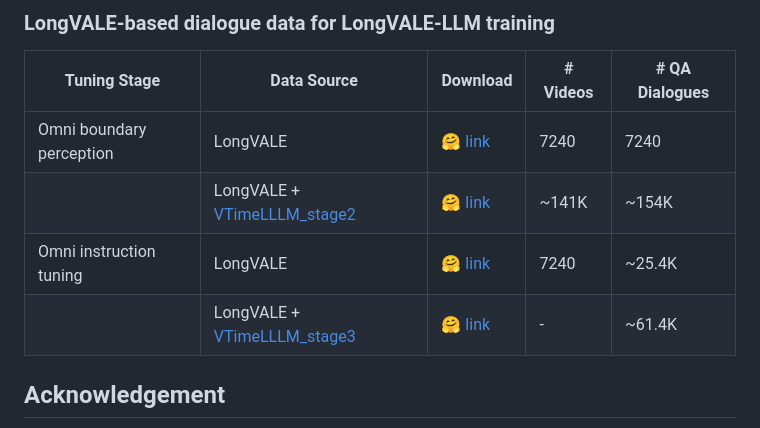
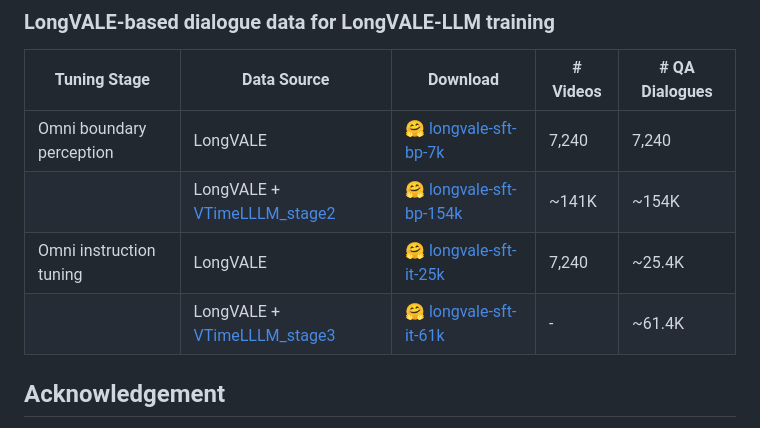
Before and after one commit to ttgeng233/LongVALE, a Markdown page: README.md, the part around the change. Drawn GitHub-style.

```diff
--- a/README.md
+++ b/README.md
@@ -49,10 +49,10 @@ Event understanding benchmark comprising 105K omnimodal events with precise temp
 ### LongVALE-based dialogue data for LongVALE-LLM training
 | Tuning Stage          | Data Source | Download | # Videos | # QA Dialogues |
 |-----------------|----------|-----------------|-----------|---|
-|Omni boundary perception |LongVALE | [🤗 link](https://huggingface.co/datasets/ttgeng233/LongVALE/resolve/main/stage_2_train_7240.json) | 7240 | 7240 |
-|          |LongVALE + [VTimeLLLM_stage2](https://github.com/huangb23/VTimeLLM)  | [🤗 link](https://huggingface.co/datasets/ttgeng233/LongVALE/resolve/main/stage_2_ours_add_vtimellm.json) | ~141K | ~154K
-|Omni instruction tuning | LongVALE | [🤗 link](https://huggingface.co/datasets/ttgeng233/LongVALE/resolve/main/stage_3_train_only_ours.json) | 7240 | ~25.4K |
-| | LongVALE + [VTimeLLLM_stage3](https://github.com/huangb23/VTimeLLM) |[🤗 link](https://huggingface.co/datasets/ttgeng233/LongVALE/resolve/main/stage_3_ours_add_vtimellm.json)| - |~61.4K|
+|Omni boundary perception |LongVALE | [🤗 longvale-sft-bp-7k](https://huggingface.co/datasets/ttgeng233/LongVALE/resolve/main/longvale-sft-bp-7k.json) | 7,240 | 7,240 |
+|          |LongVALE + [VTimeLLLM_stage2](https://github.com/huangb23/VTimeLLM)  | [🤗 longvale-sft-bp-154k](https://huggingface.co/datasets/ttgeng233/LongVALE/resolve/main/longvale-sft-bp-154k.json) | ~141K | ~154K
+|Omni instruction tuning | LongVALE | [🤗 longvale-sft-it-25k](https://huggingface.co/datasets/ttgeng233/LongVALE/resolve/main/longvale-sft-it-25k.json) | 7,240 | ~25.4K |
+| | LongVALE + [VTimeLLLM_stage3](https://github.com/huangb23/VTimeLLM) |[🤗 longvale-sft-it-61k](https://huggingface.co/datasets/ttgeng233/LongVALE/resolve/main/longvale-sft-it-61k.json)| - |~61.4K|
 
 
 ## Acknowledgement
```
